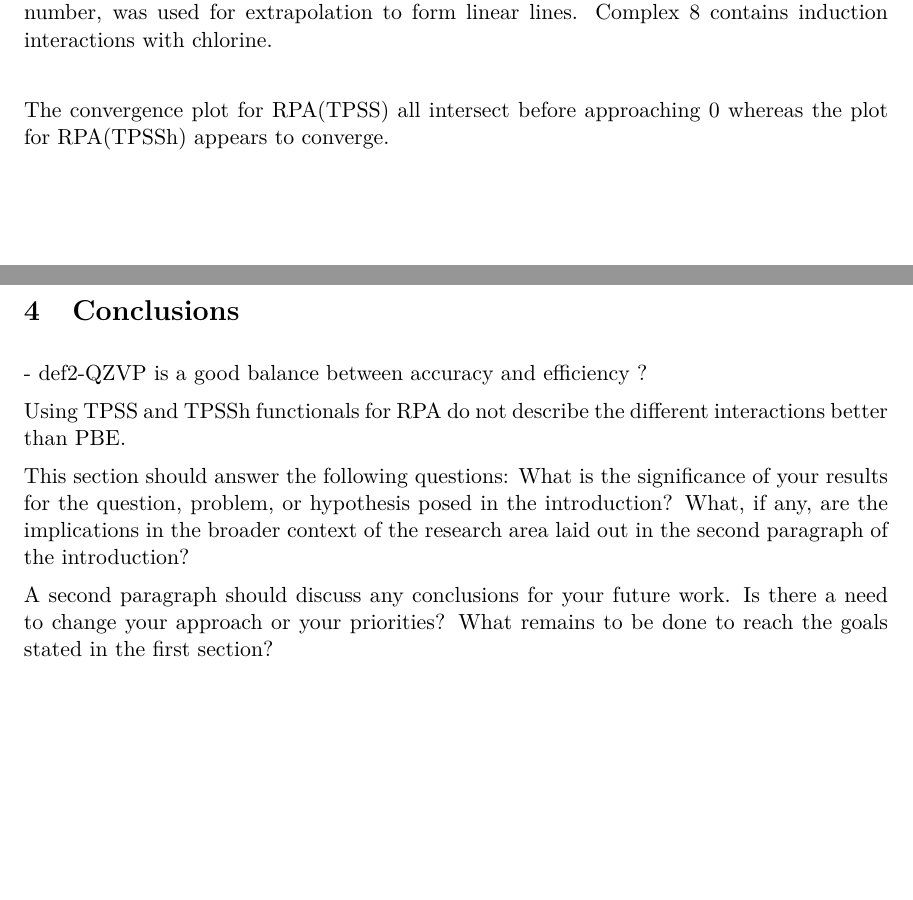
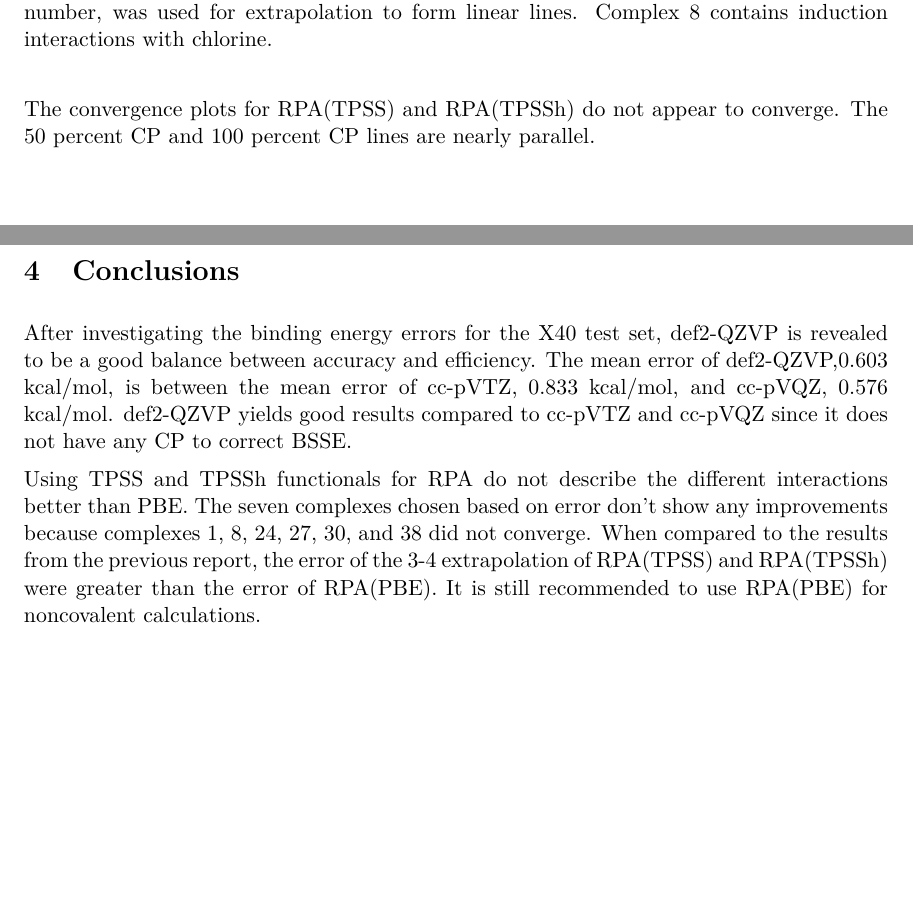
Before and after one commit to bdnguye2/lissoclimide_collab, a LaTeX document (report/rpa_tpss_tpssh/rpa_tpss_h.tex): two parts of pages 3 and 6 of 6, joined at a grey line, cut so that both start at the same text, the shorter picture padded with empty space. Compiled offline with pdfLaTeX.

Commit message:
updated tpss_h report and images

```diff
--- a/report/rpa_tpss_tpssh/rpa_tpss_h.tex
+++ b/report/rpa_tpss_tpssh/rpa_tpss_h.tex
@@ -193,8 +187,8 @@ RPA(TPSSh) also approaches a value that is more negative than RPA(TPSS).
   \label{fig:complex_8}
 \end{figure}
 
-The convergence plot for RPA(TPSS) all intersect before approaching 0
-whereas the plot for RPA(TPSSh) appears to converge.
+The convergence plots for RPA(TPSS) and RPA(TPSSh) do not appear to
+converge. The 50 percent CP and 100 percent CP lines are nearly parallel.
 
 
 \begin{figure}[H]
@@ -335,21 +329,21 @@ appear to be parallel for the RPA(TPSS) and RPA(TPSSh) plots.
 
 \section{Conclusions}
 
-- def2-QZVP is a good balance between accuracy and efficiency ?
+After investigating the binding energy errors for the X40 test set,
+def2-QZVP is revealed to be a good balance between accuracy and
+efficiency. The mean error of def2-QZVP,0.603 kcal/mol, is between the
+mean error of cc-pVTZ, 0.833 kcal/mol, and cc-pVQZ, 0.576 kcal/mol.
+def2-QZVP yields good results compared to cc-pVTZ and cc-pVQZ since it
+does not have any CP to correct BSSE.
 
 Using TPSS and TPSSh functionals for RPA do not describe the different
-interactions better than PBE.
+interactions better than PBE. The seven complexes chosen based on error
+don't show any improvements because complexes 1, 8, 24, 27, 30, and 38
+did not converge. When compared to the results from the previous report,
+the error of the 3-4 extrapolation of RPA(TPSS) and RPA(TPSSh) were
+greater than the error of RPA(PBE). It is still recommended to use
+RPA(PBE) for noncovalent calculations.
 
-
-This section should answer the following questions:
-What is the significance of your results for the question, problem, or
-hypothesis posed in the introduction? What, if any, are the
-implications in the broader context of the research area laid out in the
-second paragraph of the introduction?
-
-A second paragraph should discuss any conclusions for your future work.
-Is there a need to change your approach or your priorities? What remains
-to be done to reach the goals stated in the first section?
 
 \printbibliography
 
```
Also changed, not shown: report/rpa_tpss_tpssh/tpss-1.png, report/rpa_tpss_tpssh/tpss-11.png, report/rpa_tpss_tpssh/tpss-24.png, report/rpa_tpss_tpssh/tpss-27.png, report/rpa_tpss_tpssh/tpss-30.png, report/rpa_tpss_tpssh/tpss-38.png, report/rpa_tpss_tpssh/tpss-8.png, report/rpa_tpss_tpssh/tpssh-1.png, report/rpa_tpss_tpssh/tpssh-11.png, report/rpa_tpss_tpssh/tpssh-24.png, report/rpa_tpss_tpssh/tpssh-27.png, report/rpa_tpss_tpssh/tpssh-30.png, report/rpa_tpss_tpssh/tpssh-38.png, report/rpa_tpss_tpssh/tpssh-8.png, 1 more files.
